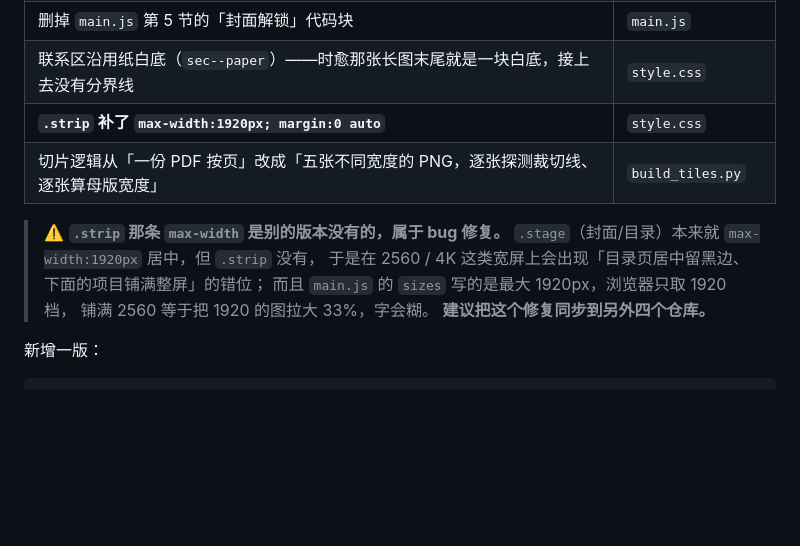
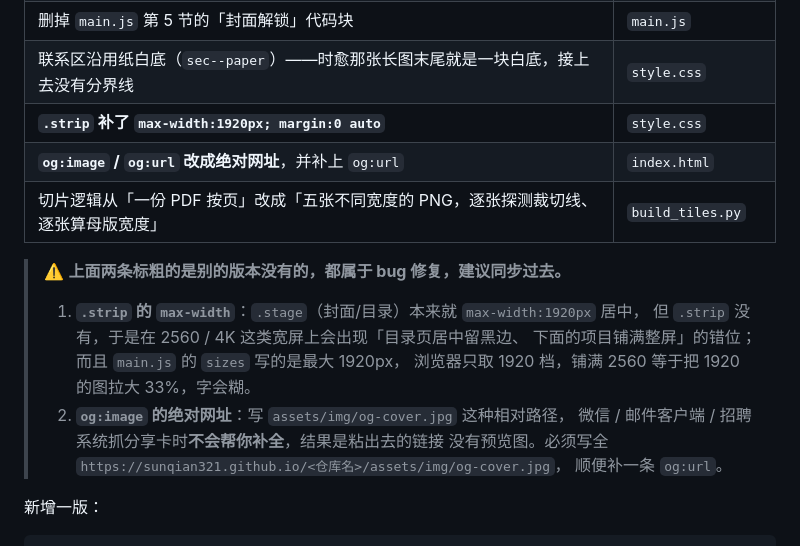
Before and after one commit to sunqian321/portfolio-ui-all, a Markdown page: README.md, the part around the change. Rendered like a GitHub page; blank space fills up the shorter version.

Commit message:
README：补记两处 bug 修复（strip max-width / og 绝对网址）

```diff
--- a/README.md
+++ b/README.md
@@ -232,14 +232,19 @@ python3 tools/build_tiles.py /path/to/另一个项目目录/
 | 删掉 `main.js` 第 5 节的「封面解锁」代码块 | `main.js` |
 | 联系区沿用纸白底（`sec--paper`）——时愈那张长图末尾就是一块白底，接上去没有分界线 | `style.css` |
 | **`.strip` 补了 `max-width:1920px; margin:0 auto`** | `style.css` |
+| **`og:image` / `og:url` 改成绝对网址**，并补上 `og:url` | `index.html` |
 | 切片逻辑从「一份 PDF 按页」改成「五张不同宽度的 PNG，逐张探测裁切线、逐张算母版宽度」 | `build_tiles.py` |
 
-> ⚠️ **`.strip` 那条 `max-width` 是别的版本没有的，属于 bug 修复。**
-> `.stage`（封面/目录）本来就 `max-width:1920px` 居中，但 `.strip` 没有，
-> 于是在 2560 / 4K 这类宽屏上会出现「目录页居中留黑边、下面的项目铺满整屏」的错位；
-> 而且 `main.js` 的 `sizes` 写的是最大 1920px，浏览器只取 1920 档，
-> 铺满 2560 等于把 1920 的图拉大 33%，字会糊。
-> **建议把这个修复同步到另外四个仓库。**
+> ⚠️ **上面两条标粗的是别的版本没有的，都属于 bug 修复，建议同步过去。**
+>
+> 1. **`.strip` 的 `max-width`**：`.stage`（封面/目录）本来就 `max-width:1920px` 居中，
+>    但 `.strip` 没有，于是在 2560 / 4K 这类宽屏上会出现「目录页居中留黑边、
+>    下面的项目铺满整屏」的错位；而且 `main.js` 的 `sizes` 写的是最大 1920px，
+>    浏览器只取 1920 档，铺满 2560 等于把 1920 的图拉大 33%，字会糊。
+> 2. **`og:image` 的绝对网址**：写 `assets/img/og-cover.jpg` 这种相对路径，
+>    微信 / 邮件客户端 / 招聘系统抓分享卡时**不会帮你补全**，结果是粘出去的链接
+>    没有预览图。必须写全 `https://sunqian321.github.io/<仓库名>/assets/img/og-cover.jpg`，
+>    顺便补一条 `og:url`。
 
 新增一版：
 
```
